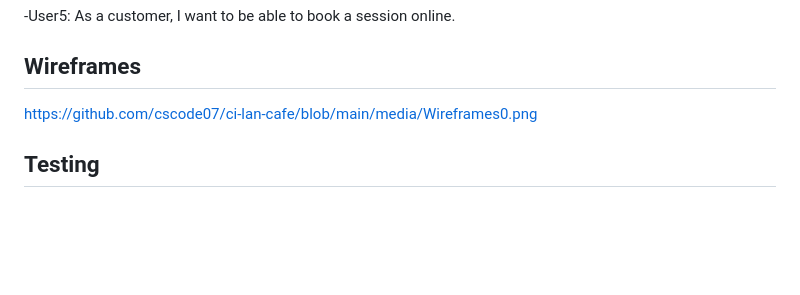
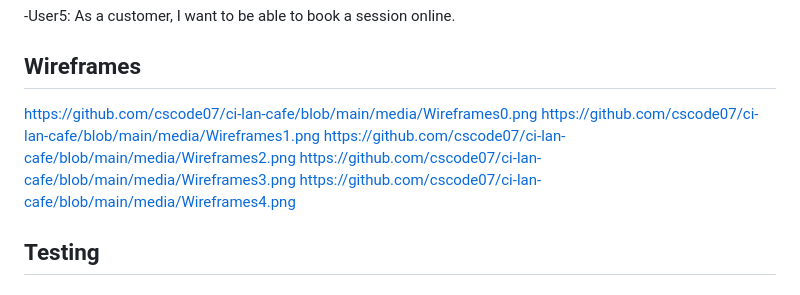
Before and after one commit to cscode07/ci-lan-cafe, a Markdown page: README.md, the part around the change. Drawn GitHub-style; blank space fills up the shorter version.

Commit message:
Add more wireframe links to README
Added additional wireframe links to the README.

```diff
--- a/README.md
+++ b/README.md
@@ -60,6 +60,10 @@ The Booking section will allow the user to reserve a spot at CI LAN House. Users
 ## Wireframes
 
 https://github.com/cscode07/ci-lan-cafe/blob/main/media/Wireframes0.png
+https://github.com/cscode07/ci-lan-cafe/blob/main/media/Wireframes1.png
+https://github.com/cscode07/ci-lan-cafe/blob/main/media/Wireframes2.png
+https://github.com/cscode07/ci-lan-cafe/blob/main/media/Wireframes3.png
+https://github.com/cscode07/ci-lan-cafe/blob/main/media/Wireframes4.png
 
 ## Testing
 
```
